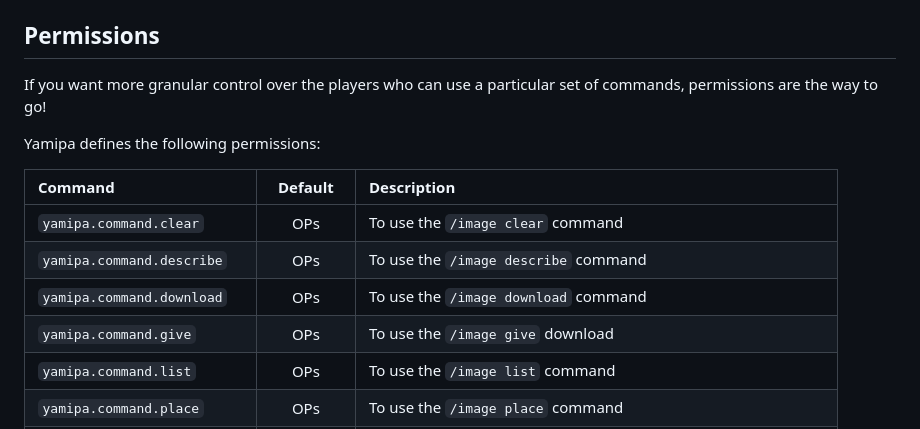
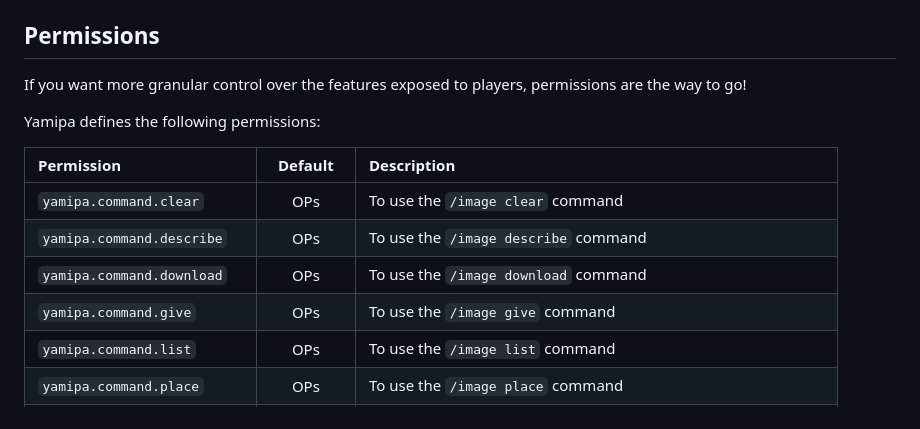
Before and after one commit to josemmo/yamipa, a Markdown page: README.md, the part around the change. Drawn GitHub-style.

Commit message:
Fixed permissions section in README
- Updated README.md

```diff
--- a/README.md
+++ b/README.md
@@ -96,16 +96,16 @@ This plugin adds the following commands:
   `/image clear 0 0 world 9999999 00000000-0000-0000-0000-000000000000`
 
 ## Permissions
-If you want more granular control over the players who can use a particular set of commands, permissions are the way to go!
+If you want more granular control over the features exposed to players, permissions are the way to go!
 
 Yamipa defines the following permissions:
 
-| Command                     |   Default   | Description                                                     |
+| Permission                  |   Default   | Description                                                     |
 |:----------------------------|:-----------:|:----------------------------------------------------------------|
 | `yamipa.command.clear`      |     OPs     | To use the `/image clear` command                               |
 | `yamipa.command.describe`   |     OPs     | To use the `/image describe` command                            |
 | `yamipa.command.download`   |     OPs     | To use the `/image download` command                            |
-| `yamipa.command.give`       |     OPs     | To use the `/image give` download                               |
+| `yamipa.command.give`       |     OPs     | To use the `/image give` command                                |
 | `yamipa.command.list`       |     OPs     | To use the `/image list` command                                |
 | `yamipa.command.place`      |     OPs     | To use the `/image place` command                               |
 | `yamipa.command.remove`     |     OPs     | To use the `/image remove` command                              |
```
